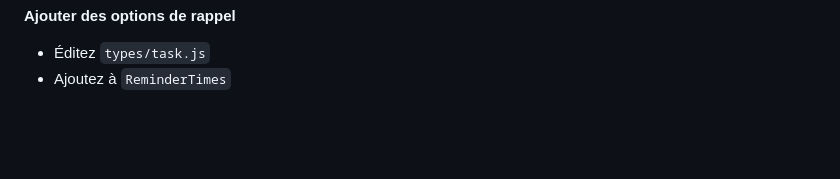
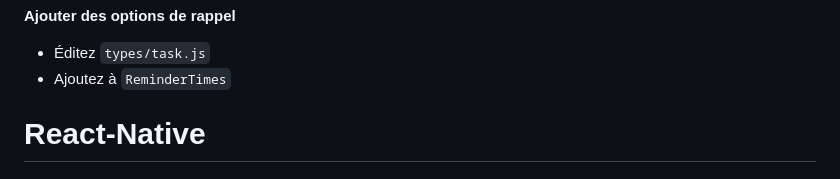
Before and after one commit to ghaddabnessrine-source/React-Native, a Markdown page: README.md, the part around the change. GitHub-like rendering; blank space fills up the shorter version.

```diff
--- a/README.md
+++ b/README.md
@@ -166,3 +166,7 @@ my-app/
 **Ajouter des options de rappel**
 - Éditez `types/task.js`
 - Ajoutez à `ReminderTimes`
+
+
+
+# React-Native
```
